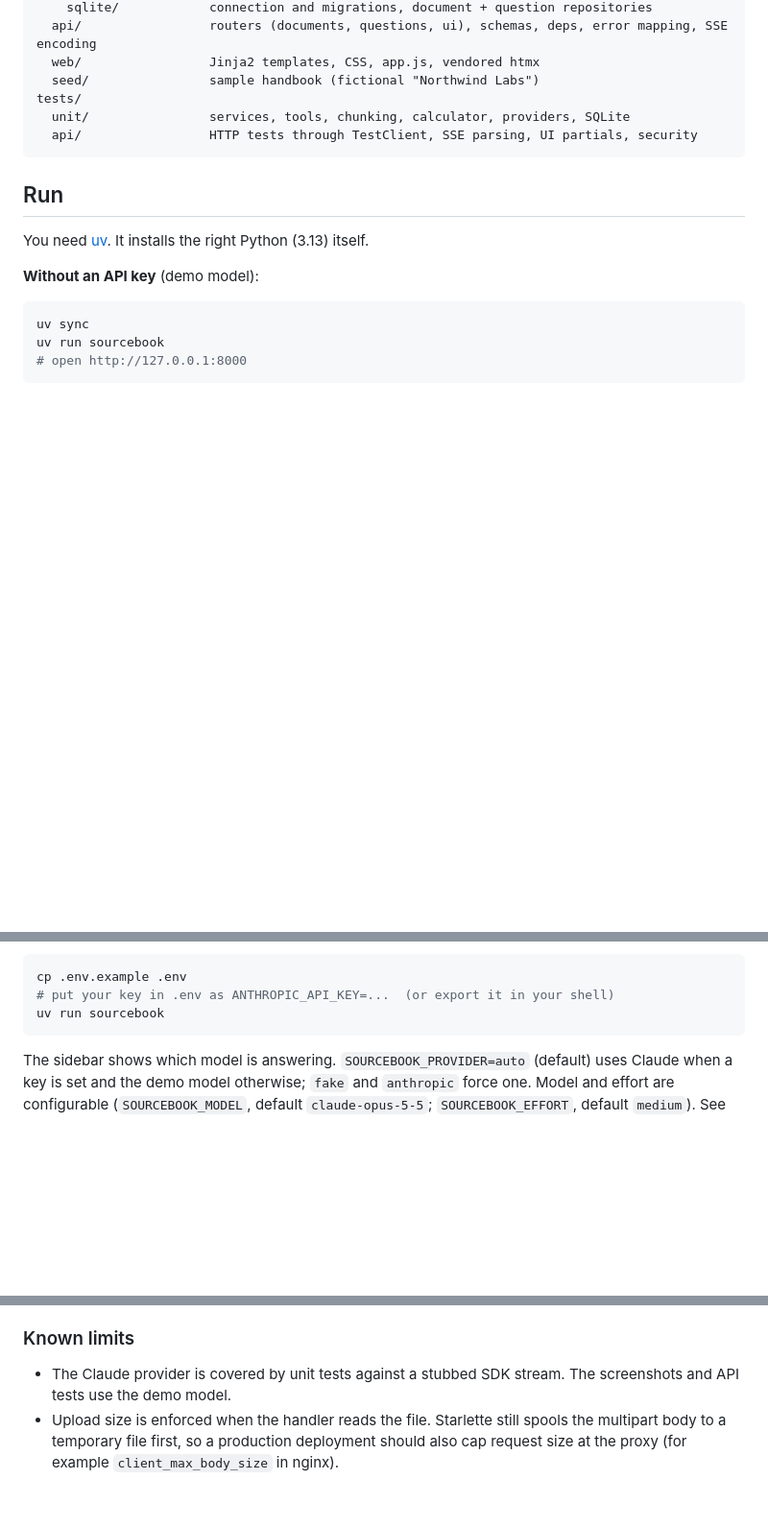
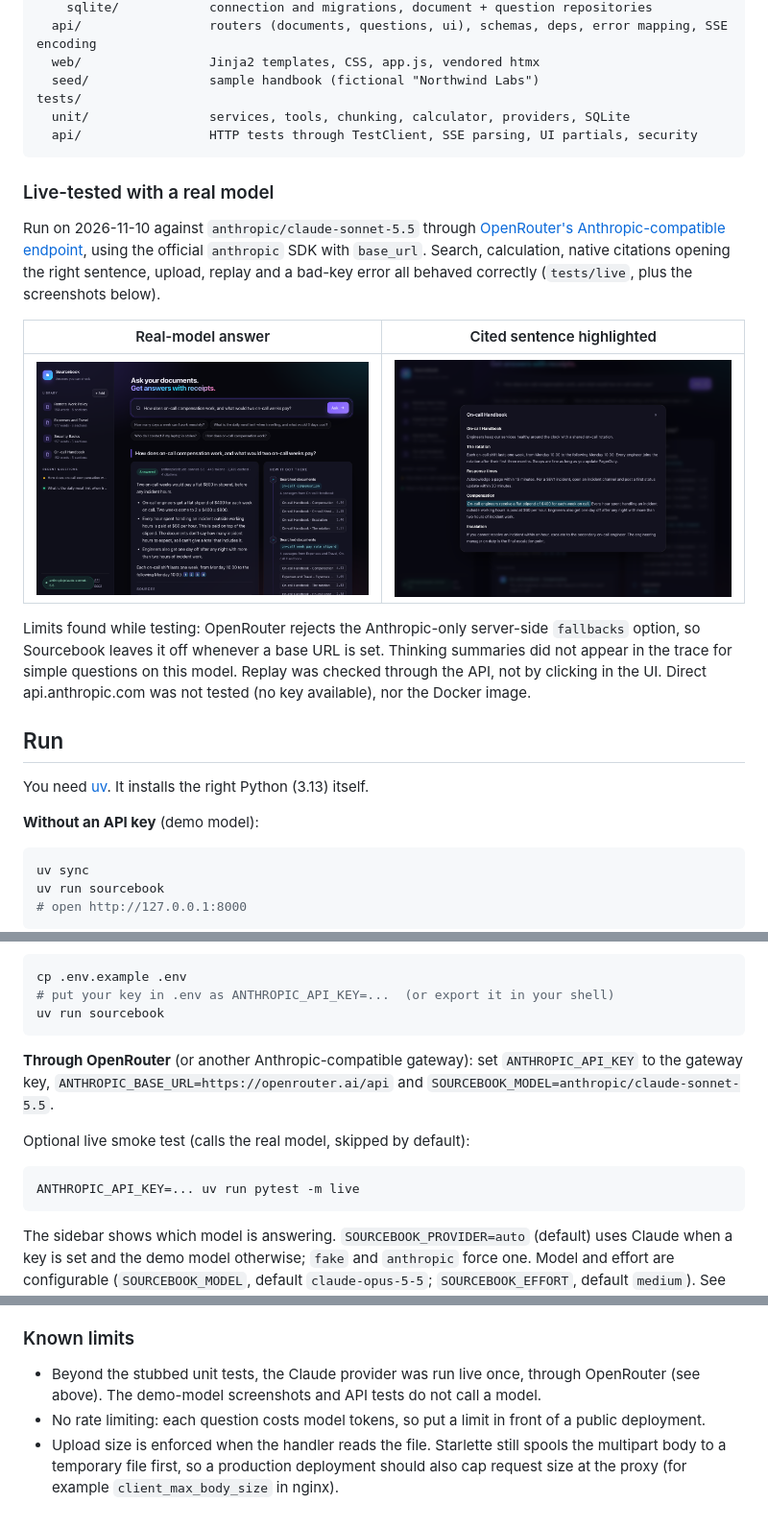
Before and after one commit to informramiz/ai-showcase, a Markdown page: README.md, 3 parts joined by grey strips. Shown at 96% size. Rendered like a GitHub page; pictures changed too: docs/screenshots/sb-live-answer.png (added), docs/screenshots/sb-live-viewer.png (added); blank space fills up the shorter version.

Commit message:
README: live-tested section, OpenRouter setup, security headers

````diff
--- a/README.md
+++ b/README.md
@@ -124,6 +124,16 @@ tests/
   api/                 HTTP tests through TestClient, SSE parsing, UI partials, security
 ```
 
+### Live-tested with a real model
+
+Run on 2026-11-10 against `anthropic/claude-sonnet-5.5` through [OpenRouter's Anthropic-compatible endpoint](https://openrouter.ai/docs/guides/guides/claude-code-integration), using the official `anthropic` SDK with `base_url`. Search, calculation, native citations opening the right sentence, upload, replay and a bad-key error all behaved correctly (`tests/live`, plus the screenshots below).
+
+| Real-model answer | Cited sentence highlighted |
+| --- | --- |
+| <img src="docs/screenshots/sb-live-answer.png" width="400"> | <img src="docs/screenshots/sb-live-viewer.png" width="400"> |
+
+Limits found while testing: OpenRouter rejects the Anthropic-only server-side `fallbacks` option, so Sourcebook leaves it off whenever a base URL is set. Thinking summaries did not appear in the trace for simple questions on this model. Replay was checked through the API, not by clicking in the UI. Direct api.anthropic.com was not tested (no key available), nor the Docker image.
+
 ## Run
 
 You need [uv](https://docs.astral.sh/uv/). It installs the right Python (3.13) itself.
@@ -142,6 +152,14 @@ uv run sourcebook
 cp .env.example .env
 # put your key in .env as ANTHROPIC_API_KEY=...  (or export it in your shell)
 uv run sourcebook
+```
+
+**Through OpenRouter** (or another Anthropic-compatible gateway): set `ANTHROPIC_API_KEY` to the gateway key, `ANTHROPIC_BASE_URL=https://openrouter.ai/api` and `SOURCEBOOK_MODEL=anthropic/claude-sonnet-5.5`.
+
+Optional live smoke test (calls the real model, skipped by default):
+
+```bash
+ANTHROPIC_API_KEY=... uv run pytest -m live
 ```
 
 The sidebar shows which model is answering. `SOURCEBOOK_PROVIDER=auto` (default) uses Claude when a key is set and the demo model otherwise; `fake` and `anthropic` force one. Model and effort are configurable (`SOURCEBOOK_MODEL`, default `claude-opus-5-5`; `SOURCEBOOK_EFFORT`, default `medium`). See `.env.example` for all settings. Keys are only read from the environment and held as `SecretStr`, so they never show up in logs or reprs.
@@ -209,5 +228,6 @@ There is no authentication: this is a single-user demo. A multi-user deployment
 
 ### Known limits
 
-- The Claude provider is covered by unit tests against a stubbed SDK stream. The screenshots and API tests use the demo model.
+- Beyond the stubbed unit tests, the Claude provider was run live once, through OpenRouter (see above). The demo-model screenshots and API tests do not call a model.
+- No rate limiting: each question costs model tokens, so put a limit in front of a public deployment.
 - Upload size is enforced when the handler reads the file. Starlette still spools the multipart body to a temporary file first, so a production deployment should also cap request size at the proxy (for example `client_max_body_size` in nginx).
````
Also changed, not shown: other parts of README.md (+2 -1 lines).
